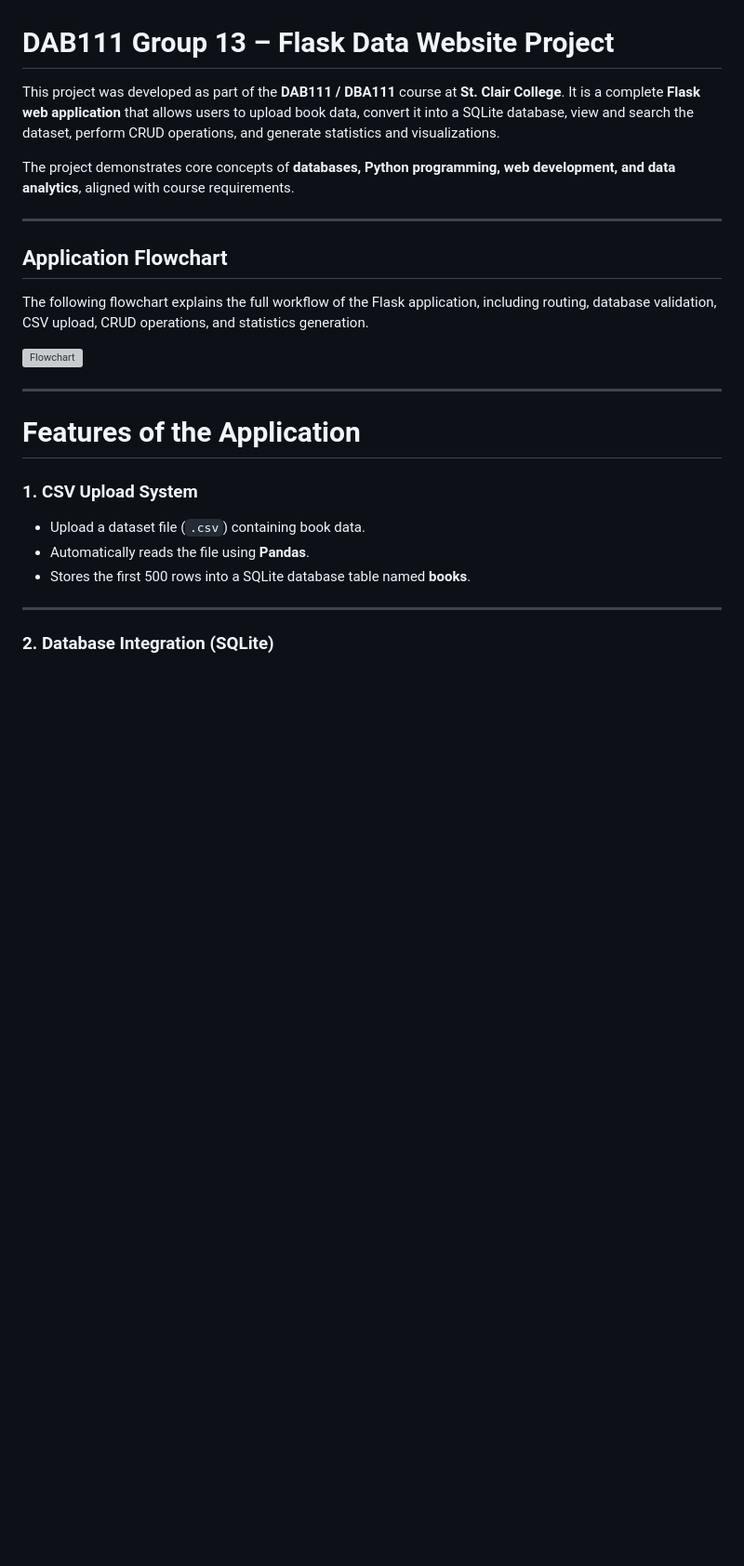
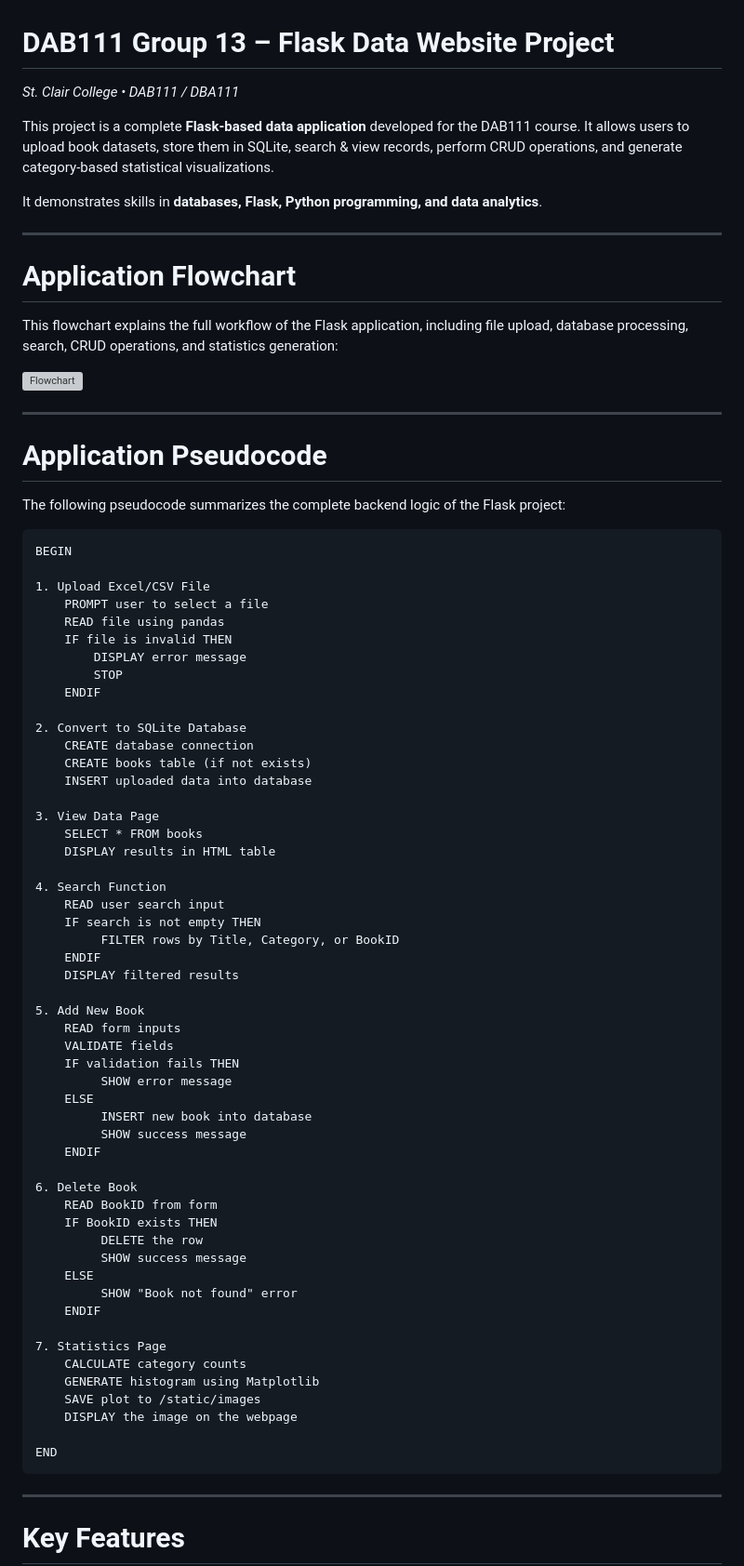
Before and after one commit to Adel4itca/DAB111_G13_Project, a Markdown page: readme.md, the part around one of its changes. Shown at 93% size. Rendered like a GitHub page; blank space fills up the shorter version; grey boxes are pictures that could not be loaded.

Commit message:
Resolved README conflict

````diff
--- a/readme.md
+++ b/readme.md
@@ -1,29 +1,81 @@
 # **DAB111 Group 13 – Flask Data Website Project**
 
-This project was developed as part of the **DAB111 / DBA111** course at **St. Clair College**.
-It is a complete **Flask web application** that allows users to upload book data, convert it into a SQLite database, view and search the dataset, perform CRUD operations, and generate statistics and visualizations.
+*St. Clair College • DAB111 / DBA111*
 
-The project demonstrates core concepts of **databases, Python programming, web development, and data analytics**, aligned with course requirements.
+This project is a complete **Flask-based data application** developed for the DAB111 course. It allows users to upload book datasets, store them in SQLite, search & view records, perform CRUD operations, and generate category-based statistical visualizations.
+
+It demonstrates skills in **databases, Flask, Python programming, and data analytics**.
 
 ---
 
-## **Application Flowchart**
+#  **Application Flowchart**
 
-The following flowchart explains the full workflow of the Flask application, including routing, database validation, CSV upload, CRUD operations, and statistics generation.
+This flowchart explains the full workflow of the Flask application, including file upload, database processing, search, CRUD operations, and statistics generation:
 
 ![Flowchart](static/images/FlowChart.png)
 
 ---
 
-# **Features of the Application**
+#  **Application Pseudocode**
 
-### **1. CSV Upload System**
+The following pseudocode summarizes the complete backend logic of the Flask project:
 
-* Upload a dataset file (`.csv`) containing book data.
-* Automatically reads the file using **Pandas**.
-* Stores the first 500 rows into a SQLite database table named **books**.
+```
+BEGIN
+
+1. Upload Excel/CSV File
+    PROMPT user to select a file
+    READ file using pandas
+    IF file is invalid THEN
+        DISPLAY error message
+        STOP
+    ENDIF
+
+2. Convert to SQLite Database
+    CREATE database connection
+    CREATE books table (if not exists)
+    INSERT uploaded data into database
+
+3. View Data Page
+    SELECT * FROM books
+    DISPLAY results in HTML table
+
+4. Search Function
+    READ user search input
+    IF search is not empty THEN
+         FILTER rows by Title, Category, or BookID
+    ENDIF
+    DISPLAY filtered results
+
+5. Add New Book
+    READ form inputs
+    VALIDATE fields
+    IF validation fails THEN
+         SHOW error message
+    ELSE
+         INSERT new book into database
+         SHOW success message
+    ENDIF
+
+6. Delete Book
+    READ BookID from form
+    IF BookID exists THEN
+         DELETE the row
+         SHOW success message
+    ELSE
+         SHOW "Book not found" error
+    ENDIF
+
+7. Statistics Page
+    CALCULATE category counts
+    GENERATE histogram using Matplotlib
+    SAVE plot to /static/images
+    DISPLAY the image on the webpage
+
+END
+```
 
 ---
 
-### **2. Database Integration (SQLite)**
+#  **Key Features**
 
````
Also changed, not shown: other parts of readme.md (+99 -149 lines).
